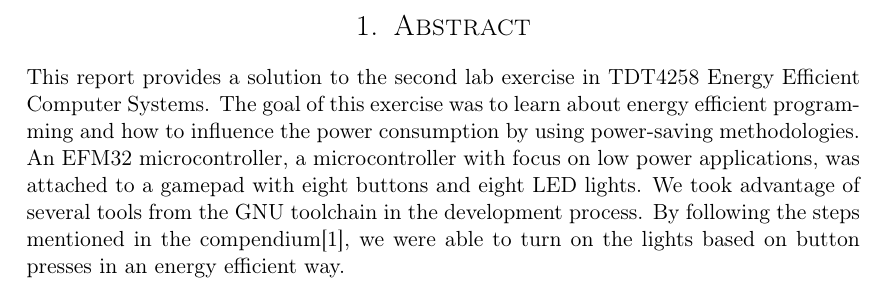
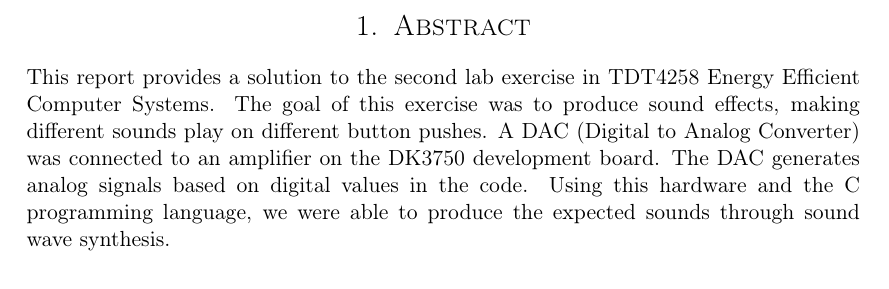
Before and after one commit to cristeahub/eeds, a LaTeX document (ex2/report/report.tex, which reads ex2/report/abstract/abstract.tex): part of page 2 of 19, cut so that both start at the same text. Compiled offline with pdfLaTeX.

Commit message:
Write abstract

```diff
--- a/ex2/report/abstract/abstract.tex
+++ b/ex2/report/abstract/abstract.tex
@@ -1,5 +1,5 @@
 \section{Abstract}
 
 This report provides a solution to the second lab exercise in TDT4258 Energy Efficient Computer Systems.
-The goal of this exercise was to learn about energy efficient programming and how to influence the power consumption by using power-saving methodologies.
-An EFM32 microcontroller, a microcontroller with focus on low power applications, was attached to a gamepad with eight buttons and eight LED lights. We took advantage of several tools from the GNU toolchain in the development process. By following the steps mentioned in the compendium\cite{eeds-compendium}, we were able to turn on the lights based on button presses in an energy efficient way.
+The goal of this exercise was to produce sound effects, making different sounds play on different button pushes.
+A DAC (Digital to Analog Converter) was connected to an amplifier on the DK3750 development board. The DAC generates analog signals based on digital values in the code. Using this hardware and the C programming language, we were able to produce the expected sounds through sound wave synthesis.
```
